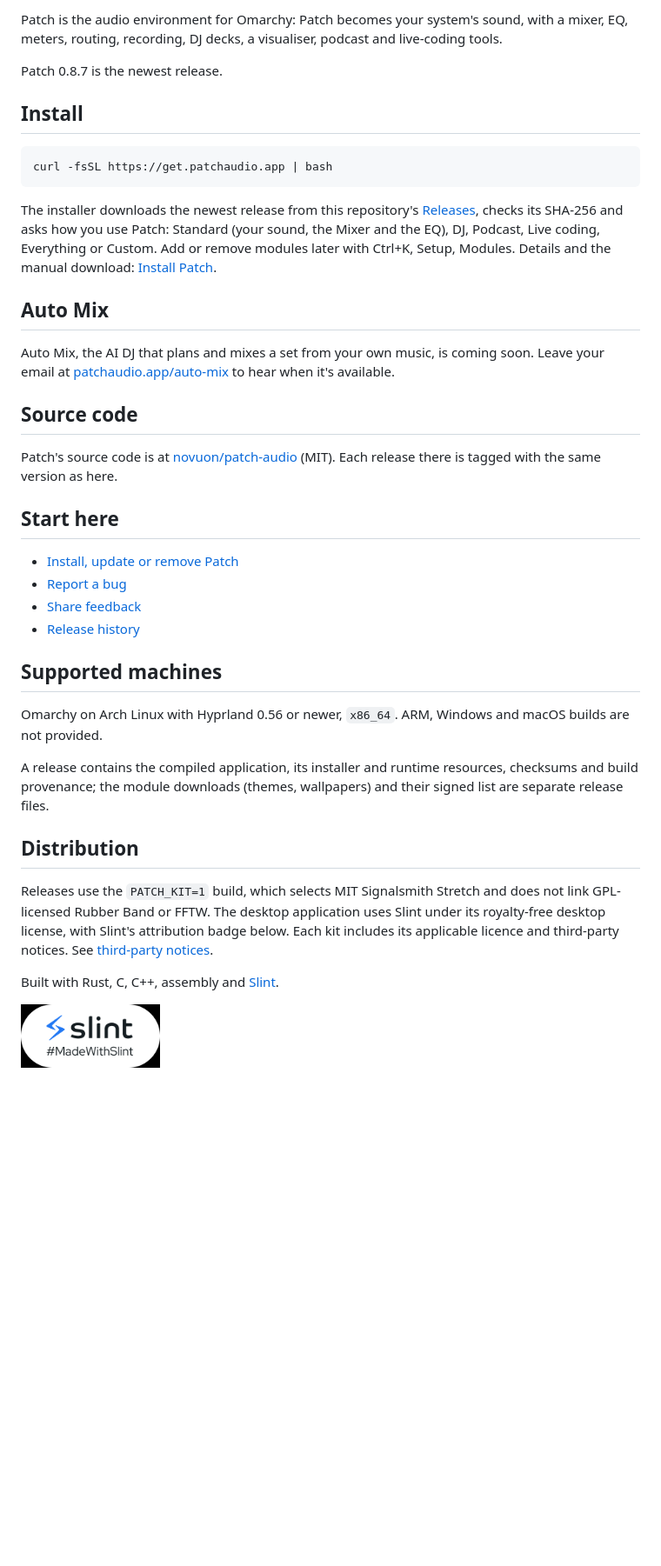
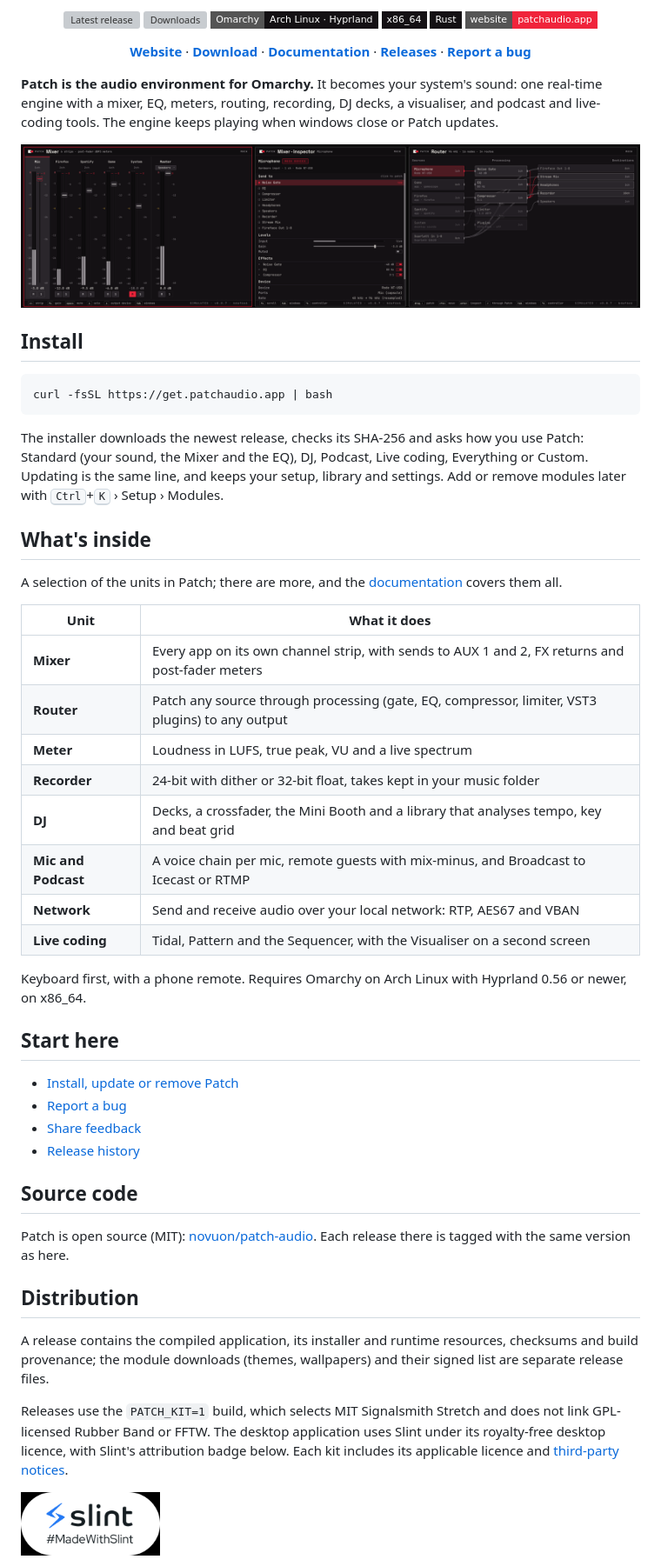
Before and after one commit to novuon/patch-releases, a Markdown page: README.md, the part around one of its changes. Shown at 87% size. Rendered like a GitHub page; pictures changed too: docs/readme/screenshot.png (added); badges without logos; blank space fills up the shorter version; grey boxes are pictures that could not be loaded.

Commit message:
README: banner, badges, screenshot and a selection of the units; 0.8.7 entry
Co-Authored-By: Claude Opus 5.5 <noreply@anthropic.com>

````diff
--- a/README.md
+++ b/README.md
@@ -2,7 +4,24 @@
 
-Patch is the audio environment for Omarchy: Patch becomes your system's sound, with a mixer, EQ, meters, routing, recording, DJ decks, a visualiser, podcast and live-coding tools.
+<p align="center">
+  <a href="https://github.com/novuon/patch-releases/releases/latest"><img src="https://img.shields.io/github/v/release/novuon/patch-releases?style=flat-square&label=release&color=F0243B" alt="Latest release"></a>
+  <a href="https://github.com/novuon/patch-releases/releases"><img src="https://img.shields.io/github/downloads/novuon/patch-releases/total?style=flat-square&color=141114" alt="Downloads"></a>
+  <a href="https://patchaudio.app/download"><img src="https://img.shields.io/badge/Omarchy-Arch%20Linux%20%C2%B7%20Hyprland-141114?style=flat-square" alt="Omarchy: Arch Linux and Hyprland"></a>
+  <img src="https://img.shields.io/badge/x86__64-141114?style=flat-square" alt="x86_64">
+  <img src="https://img.shields.io/badge/Rust-141114?style=flat-square&logo=rust&logoColor=white" alt="Written in Rust">
+  <a href="https://patchaudio.app"><img src="https://img.shields.io/badge/website-patchaudio.app-F0243B?style=flat-square" alt="Website: patchaudio.app"></a>
+</p>
 
-Patch 0.8.7 is the newest release.
+<p align="center">
+  <a href="https://patchaudio.app"><b>Website</b></a> ·
+  <a href="https://patchaudio.app/download"><b>Download</b></a> ·
+  <a href="https://patchaudio.app/docs"><b>Documentation</b></a> ·
+  <a href="https://github.com/novuon/patch-releases/releases"><b>Releases</b></a> ·
+  <a href="https://github.com/novuon/patch-releases/issues/new?template=bug_report.yml"><b>Report a bug</b></a>
+</p>
+
+**Patch is the audio environment for Omarchy.** It becomes your system's sound: one real-time engine with a mixer, EQ, meters, routing, recording, DJ decks, a visualiser, and podcast and live-coding tools. The engine keeps playing when windows close or Patch updates.
+
+<p align="center"><img src="docs/readme/screenshot.png" alt="Patch: the Mixer, the Mixer Inspector and the Router" width="100%"></p>
 
 ## Install
 
@@ -10,15 +29,24 @@ Patch 0.8.7 is the newest release.
 curl -fsSL https://get.patchaudio.app | bash
 ```
 
-The installer downloads the newest release from this repository's [Releases](https://github.com/novuon/patch-releases/releases), checks its SHA-256 and asks how you use Patch: Standard (your sound, the Mixer and the EQ), DJ, Podcast, Live coding, Everything or Custom. Add or remove modules later with Ctrl+K, Setup, Modules. Details and the manual download: [Install Patch](docs/installation.md).
+The installer downloads the newest release, checks its SHA-256 and asks how you use Patch: Standard (your sound, the Mixer and the EQ), DJ, Podcast, Live coding, Everything or Custom. Updating is the same line, and keeps your setup, library and settings. Add or remove modules later with <kbd>Ctrl</kbd>+<kbd>K</kbd> › Setup › Modules.
 
-## Auto Mix
+## What's inside
 
-Auto Mix, the AI DJ that plans and mixes a set from your own music, is coming soon. Leave your email at [patchaudio.app/auto-mix](https://patchaudio.app/auto-mix) to hear when it's available.
+A selection of the units in Patch; there are more, and the [documentation](https://patchaudio.app/docs) covers them all.
 
-## Source code
+| Unit | What it does |
+|---|---|
+| **Mixer** | Every app on its own channel strip, with sends to AUX 1 and 2, FX returns and post-fader meters |
+| **Router** | Patch any source through processing (gate, EQ, compressor, limiter, VST3 plugins) to any output |
+| **Meter** | Loudness in LUFS, true peak, VU and a live spectrum |
+| **Recorder** | 24-bit with dither or 32-bit float, takes kept in your music folder |
+| **DJ** | Decks, a crossfader, the Mini Booth and a library that analyses tempo, key and beat grid |
+| **Mic and Podcast** | A voice chain per mic, remote guests with mix-minus, and Broadcast to Icecast or RTMP |
+| **Network** | Send and receive audio over your local network: RTP, AES67 and VBAN |
+| **Live coding** | Tidal, Pattern and the Sequencer, with the Visualiser on a second screen |
 
-Patch's source code is at [novuon/patch-audio](https://github.com/novuon/patch-audio) (MIT). Each release there is tagged with the same version as here.
+Keyboard first, with a phone remote. Requires Omarchy on Arch Linux with Hyprland 0.56 or newer, on x86_64.
 
 ## Start here
 
@@ -27,17 +55,15 @@ Patch's source code is at [novuon/patch-audio](https://github.com/novuon/patch-a
 - [Share feedback](https://github.com/novuon/patch-releases/issues/new?template=test_feedback.yml)
 - [Release history](CHANGELOG.md)
 
-## Supported machines
+## Source code
 
-Omarchy on Arch Linux with Hyprland 0.56 or newer, `x86_64`. ARM, Windows and macOS builds are not provided.
+Patch is open source (MIT): [novuon/patch-audio](https://github.com/novuon/patch-audio). Each release there is tagged with the same version as here.
+
+## Distribution
 
 A release contains the compiled application, its installer and runtime resources, checksums and build provenance; the module downloads (themes, wallpapers) and their signed list are separate release files.
 
-## Distribution
-
-Releases use the `PATCH_KIT=1` build, which selects MIT Signalsmith Stretch and does not link GPL-licensed Rubber Band or FFTW. The desktop application uses Slint under its royalty-free desktop license, with Slint's attribution badge below. Each kit includes its applicable licence and third-party notices. See [third-party notices](THIRD_PARTY_NOTICES.md).
-
-Built with Rust, C, C++, assembly and [Slint](https://slint.dev).
+Releases use the `PATCH_KIT=1` build, which selects MIT Signalsmith Stretch and does not link GPL-licensed Rubber Band or FFTW. The desktop application uses Slint under its royalty-free desktop licence, with Slint's attribution badge below. Each kit includes its applicable licence and [third-party notices](THIRD_PARTY_NOTICES.md).
 
 [<img src="docs/images/made-with-slint.png" alt="#MadeWithSlint" width="160">](https://slint.dev)
 
````
Also changed, not shown: other parts of README.md (+4 -2 lines), CHANGELOG.md (+1 -1 lines), docs/readme/banner.png (added).
